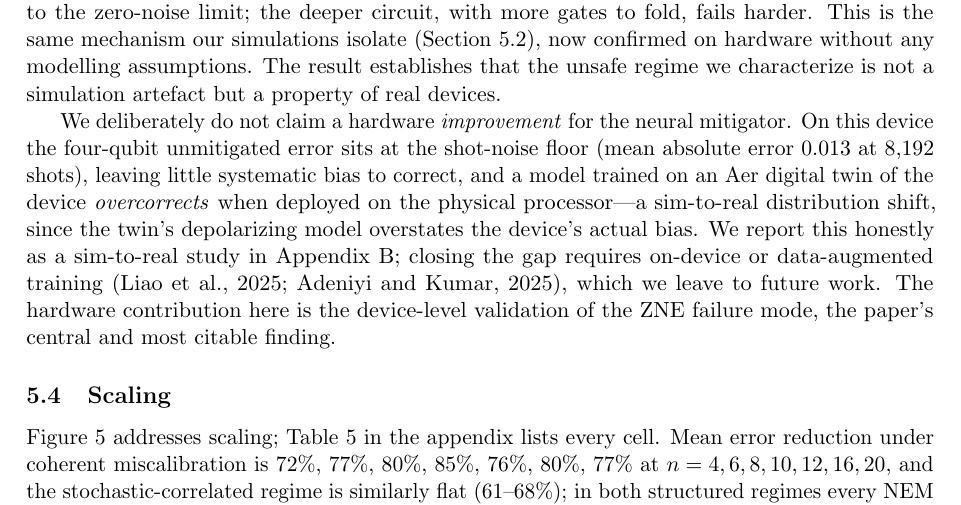
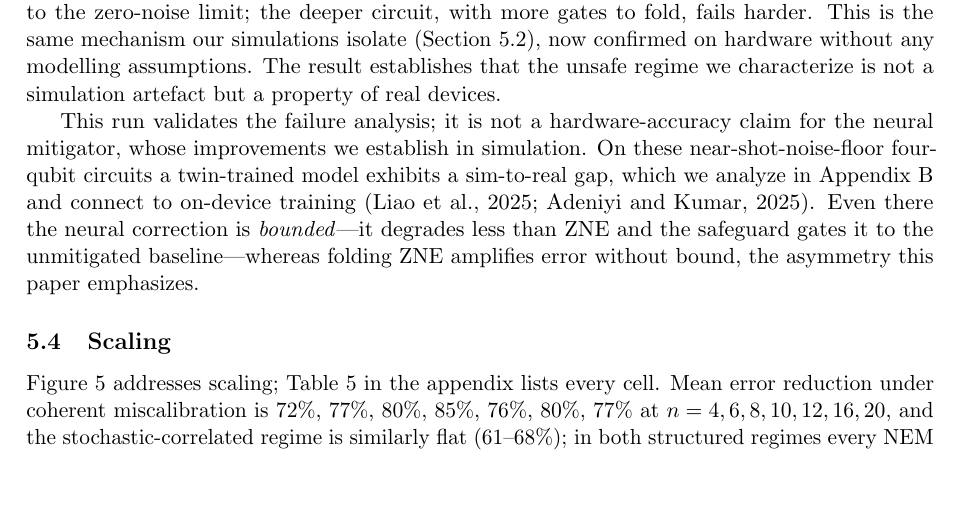
Before and after one commit to GuilinDev/Quantum-Error-Mitigation, a LaTeX paper (paper/main.tex): part of page 7 of 17, cut so that both start at the same text, the shorter picture padded with empty space. Compiled offline with pdfLaTeX.

Commit message:
De-emphasize NEM sim-to-real result in main text; keep honest appendix + bounded-vs-unbounded framing

```diff
--- a/paper/main.tex
+++ b/paper/main.tex
@@ -224,7 +224,7 @@ The failure analysis above is the paper's most consequential claim, so we test i
 
 Figure~\ref{fig:hardware} shows the result: folding ZNE fails on real silicon exactly as predicted. Its mean error is $3.0\times$ the unmitigated error at two layers and $4.1\times$ at five layers, and it returns a worse answer than no mitigation on 80\% and 88\% of instances respectively. Unitary folding triples the circuit and amplifies the device's coherent and readout errors, which do not extrapolate to the zero-noise limit; the deeper circuit, with more gates to fold, fails harder. This is the same mechanism our simulations isolate (Section~\ref{sec:failure}), now confirmed on hardware without any modelling assumptions. The result establishes that the unsafe regime we characterize is not a simulation artefact but a property of real devices.
 
-We deliberately do not claim a hardware \emph{improvement} for the neural mitigator. On this device the four-qubit unmitigated error sits at the shot-noise floor (mean absolute error $0.013$ at $8{,}192$ shots), leaving little systematic bias to correct, and a model trained on an Aer digital twin of the device \emph{overcorrects} when deployed on the physical processor---a sim-to-real distribution shift, since the twin's depolarizing model overstates the device's actual bias. We report this honestly as a sim-to-real study in Appendix~\ref{app:hardware}; closing the gap requires on-device or data-augmented training~\citep{liao2025noiseagnostic,adeniyi2025adaptive}, which we leave to future work. The hardware contribution here is the device-level validation of the ZNE failure mode, the paper's central and most citable finding.
+This run validates the failure analysis; it is not a hardware-accuracy claim for the neural mitigator, whose improvements we establish in simulation. On these near-shot-noise-floor four-qubit circuits a twin-trained model exhibits a sim-to-real gap, which we analyze in Appendix~\ref{app:hardware} and connect to on-device training~\citep{liao2025noiseagnostic,adeniyi2025adaptive}. Even there the neural correction is \emph{bounded}---it degrades less than ZNE and the safeguard gates it to the unmitigated baseline---whereas folding ZNE amplifies error without bound, the asymmetry this paper emphasizes.
 
 \begin{figure}[t]
 \centering
```
